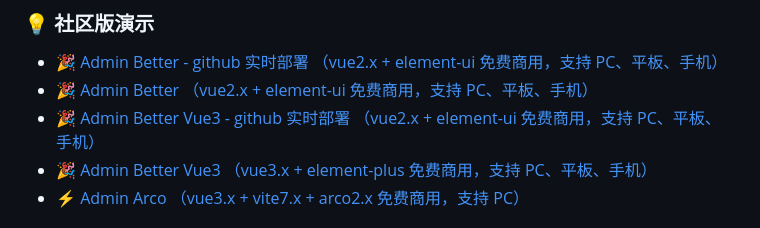
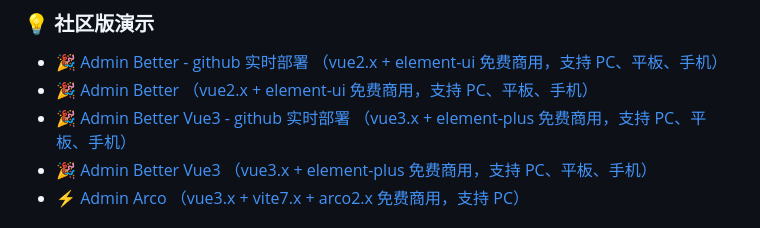
Before and after one commit to zxwk1998/vue-admin-better, a Markdown page: README.md, the part around the change. Rendered like a GitHub page.

Commit message:
♻️ refactor: code

```diff
--- a/README.md
+++ b/README.md
@@ -31,7 +31,7 @@
 
 - [🎉 Admin Better - github 实时部署 （vue2.x + element-ui 免费商用，支持 PC、平板、手机）](https://zxwk1998.github.io/vue-admin-better/)
 - [🎉 Admin Better （vue2.x + element-ui 免费商用，支持 PC、平板、手机）](https://vuejs-core.cn/vue-admin-better)
-- [🎉 Admin Better Vue3 - github 实时部署 （vue2.x + element-ui 免费商用，支持 PC、平板、手机）](https://zxwk1998.github.io/vue3-admin-better/)
+- [🎉 Admin Better Vue3 - github 实时部署 （vue3.x + element-plus 免费商用，支持 PC、平板、手机）](https://zxwk1998.github.io/vue3-admin-better/)
 - [🎉 Admin Better Vue3 （vue3.x + element-plus 免费商用，支持 PC、平板、手机）](https://vuejs-core.cn/vue3-admin-better)
 - [⚡️ Admin Arco （vue3.x + vite7.x + arco2.x 免费商用，支持 PC）](https://vuejs-core.cn/vue-admin-arco/)
 
```
